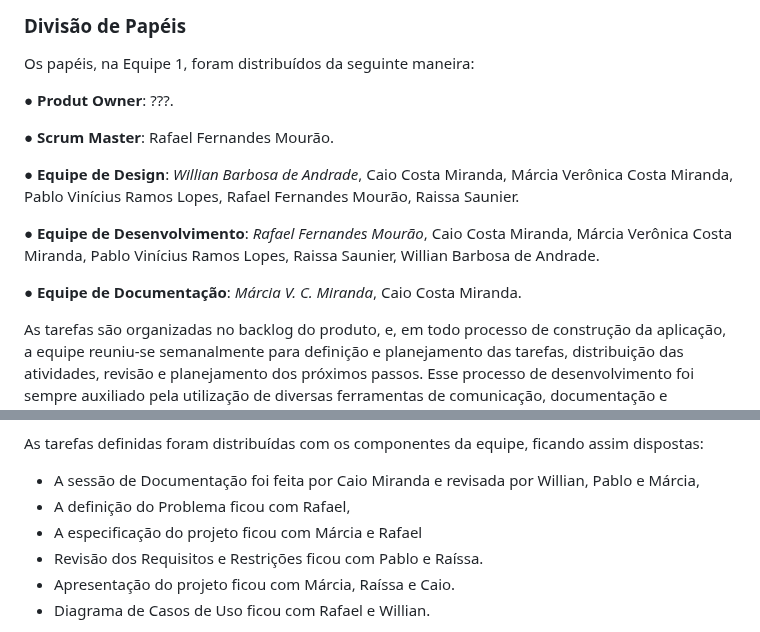
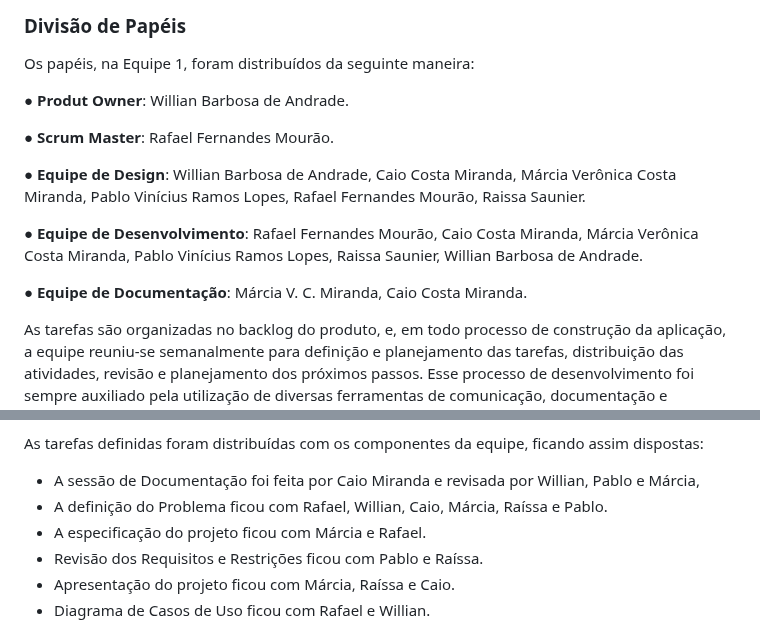
Before and after one commit to BrenoMarques30/pmv-ads-2024-1-e2-proj-int-t6-infogames, a Markdown page: docs/03-Metodologia.md, 2 parts joined by grey strips. GitHub-like rendering.

```diff
--- a/docs/03-Metodologia.md
+++ b/docs/03-Metodologia.md
@@ -53,15 +53,15 @@ A metodologia ágil escolhida para o desenvolvimento deste projeto foi o SCRUM,
 
 Os papéis, na Equipe 1, foram distribuídos da seguinte maneira:
 
-●	**Produt Owner**: ???.
+●	**Produt Owner**: Willian Barbosa de Andrade.
 
 ●	**Scrum Master**: Rafael Fernandes Mourão.
 
-●	**Equipe de Design**: _Willian Barbosa de Andrade_, Caio Costa Miranda, Márcia Verônica Costa Miranda, Pablo Vinícius Ramos Lopes, Rafael Fernandes Mourão, Raissa Saunier.
+●	**Equipe de Design**: Willian Barbosa de Andrade, Caio Costa Miranda, Márcia Verônica Costa Miranda, Pablo Vinícius Ramos Lopes, Rafael Fernandes Mourão, Raissa Saunier.
 
-●	**Equipe de Desenvolvimento**: _Rafael Fernandes Mourão_, Caio Costa Miranda, Márcia Verônica Costa Miranda, Pablo Vinícius Ramos Lopes, Raissa Saunier, Willian Barbosa de Andrade.
+●	**Equipe de Desenvolvimento**: Rafael Fernandes Mourão, Caio Costa Miranda, Márcia Verônica Costa Miranda, Pablo Vinícius Ramos Lopes, Raissa Saunier, Willian Barbosa de Andrade.
 
-●	**Equipe de Documentação**: _Márcia V. C. Miranda_, Caio Costa Miranda.
+●	**Equipe de Documentação**: Márcia V. C. Miranda, Caio Costa Miranda.
 
 As tarefas são organizadas no backlog do produto, e, em todo processo de construção da aplicação, a equipe reuniu-se semanalmente para definição e planejamento das tarefas, distribuição das atividades, revisão e planejamento dos próximos passos.
 Esse processo de desenvolvimento foi sempre auxiliado pela utilização de diversas ferramentas de comunicação, documentação e construção de softwares.
@@ -112,8 +112,8 @@ As reuniões da equipe foram realizadas em até duas vezes por semana, pelo Meet
 
 As tarefas definidas foram distribuídas com os componentes da equipe, ficando assim dispostas:
 * A sessão de Documentação foi feita por Caio Miranda e revisada por Willian, Pablo e Márcia,
-* A definição do Problema ficou com Rafael,
-* A especificação do projeto ficou com Márcia e Rafael
+* A definição do Problema ficou com Rafael, Willian, Caio, Márcia, Raíssa e Pablo.
+* A especificação do projeto ficou com Márcia e Rafael.
 * Revisão dos Requisitos e Restrições ficou com Pablo e Raíssa.
 * Apresentação do projeto ficou com Márcia, Raíssa e Caio.
 * Diagrama de Casos de Uso ficou com Rafael e Willian.
```
